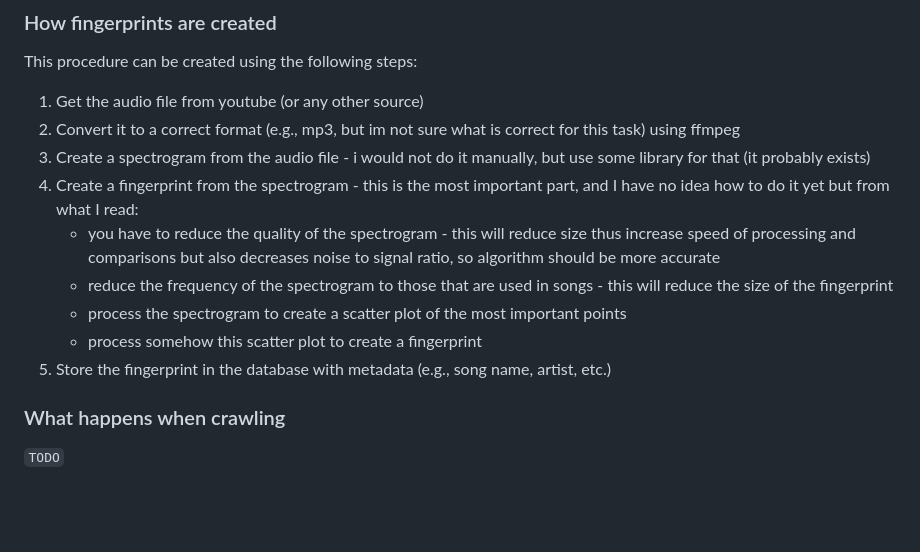
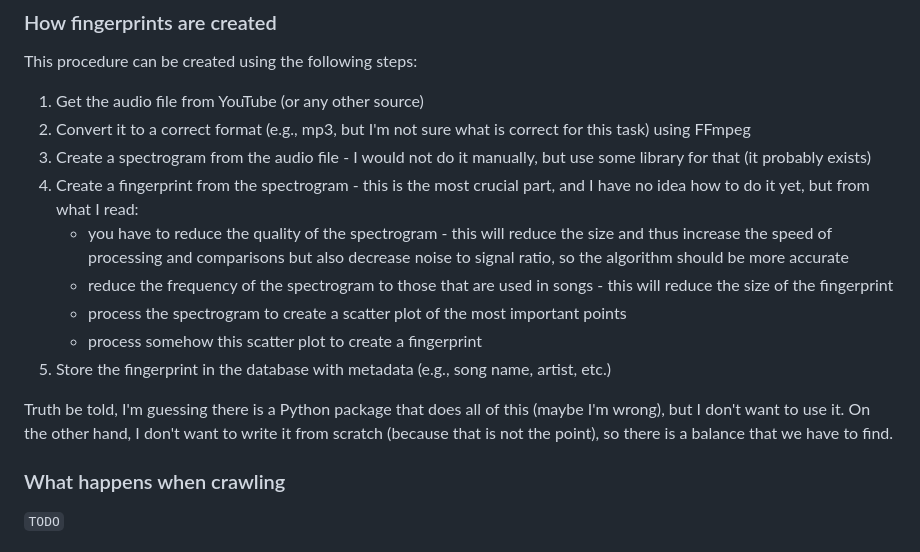
Before and after one commit to nizwant/cloud_computing_project, a Markdown page: README.md, the part around the change. GitHub-like rendering; blank space fills up the shorter version.

Commit message:
spelling and remark

```diff
--- a/README.md
+++ b/README.md
@@ -27,15 +27,17 @@ From the user's perspective, it seems simple, but in reality, it will be fairly
 
 This procedure can be created using the following steps:
 
-1. Get the audio file from youtube (or any other source)
-2. Convert it to a correct format (e.g., mp3, but im not sure what is correct for this task) using ffmpeg
-3. Create a spectrogram from the audio file - i would not do it manually, but use some library for that (it probably exists)
-4. Create a fingerprint from the spectrogram - this is the most important part, and I have no idea how to do it yet but from what I read:
-    - you have to reduce the quality of the spectrogram - this will reduce size thus increase speed of processing and comparisons but also decreases noise to signal ratio, so algorithm should be more accurate
+1. Get the audio file from YouTube (or any other source)
+2. Convert it to a correct format (e.g., mp3, but I'm not sure what is correct for this task) using FFmpeg
+3. Create a spectrogram from the audio file - I would not do it manually, but use some library for that (it probably exists)
+4. Create a fingerprint from the spectrogram - this is the most crucial part, and I have no idea how to do it yet, but from what I read:
+    - you have to reduce the quality of the spectrogram - this will reduce the size and thus increase the speed of processing and comparisons but also decrease noise to signal ratio, so the algorithm should be more accurate
     - reduce the frequency of the spectrogram to those that are used in songs - this will reduce the size of the fingerprint
     - process the spectrogram to create a scatter plot of the most important points
     - process somehow this scatter plot to create a fingerprint
 5. Store the fingerprint in the database with metadata (e.g., song name, artist, etc.)
+
+Truth be told, I'm guessing there is a Python package that does all of this (maybe I'm wrong), but I don't want to use it. On the other hand, I don't want to write it from scratch (because that is not the point), so there is a balance that we have to find.
 
 ### What happens when crawling
 
```
